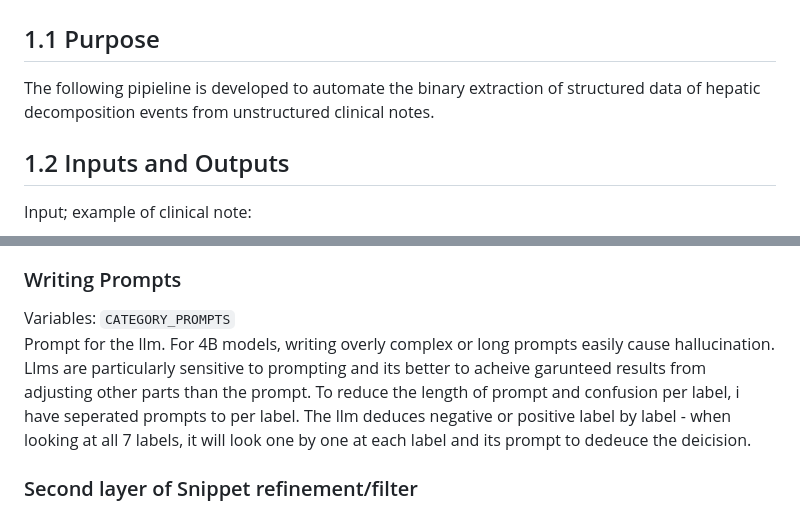
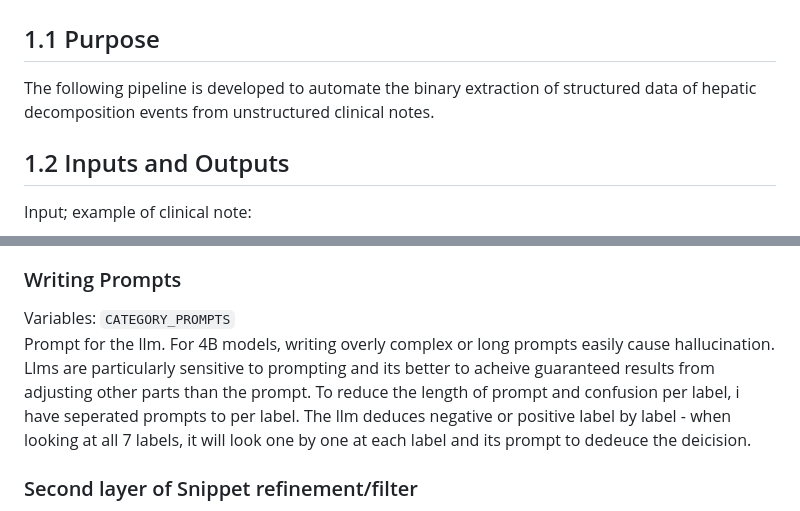
Before and after one commit to huegashi/Singhealth-Hepatic-Decomposition-Classification, a Markdown page: README.md, 2 parts joined by grey strips. Drawn GitHub-style.

Commit message:
correct wrong words

```diff
--- a/README.md
+++ b/README.md
@@ -55,7 +55,7 @@ Output: optimistaion metric results\
 # 1. Purpose and Scope
 <a id="target-11-purpose"></a>
 ## 1.1 Purpose
-The following pipieline is developed to automate the binary extraction of structured data of hepatic decomposition events from unstructured clinical notes.
+The following pipeline is developed to automate the binary extraction of structured data of hepatic decomposition events from unstructured clinical notes.
 <a id="target-12-inputs-and-outputs"></a>
 ## 1.2 Inputs and Outputs
 Input; example of clinical note:
@@ -186,7 +186,7 @@ To list specific keywords in the keyword map that has to be found in a certain f
 
 ### Writing Prompts
 Variables: `CATEGORY_PROMPTS`\
-Prompt for the llm. For 4B models, writing overly complex or long prompts easily cause hallucination. Llms are particularly sensitive to prompting and its better to acheive garunteed results from adjusting other parts than the prompt. To reduce the length of prompt and confusion per label, i have seperated prompts to per label. The llm deduces negative or positive label by label - when looking at all 7 labels, it will look one by one at each label and its prompt to dedeuce the deicision.
+Prompt for the llm. For 4B models, writing overly complex or long prompts easily cause hallucination. Llms are particularly sensitive to prompting and its better to acheive guaranteed results from adjusting other parts than the prompt. To reduce the length of prompt and confusion per label, i have seperated prompts to per label. The llm deduces negative or positive label by label - when looking at all 7 labels, it will look one by one at each label and its prompt to dedeuce the deicision.
 
 ### Second layer of Snippet refinement/filter
 Function: `the_bouncer_score`\
```
